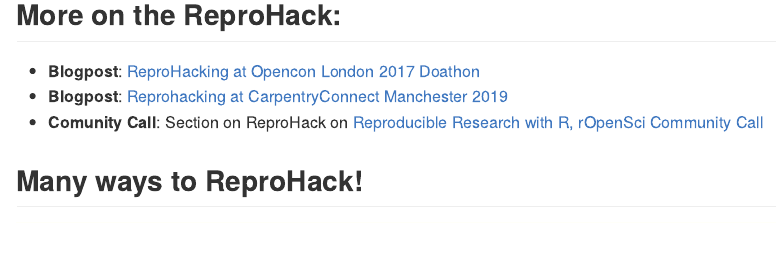
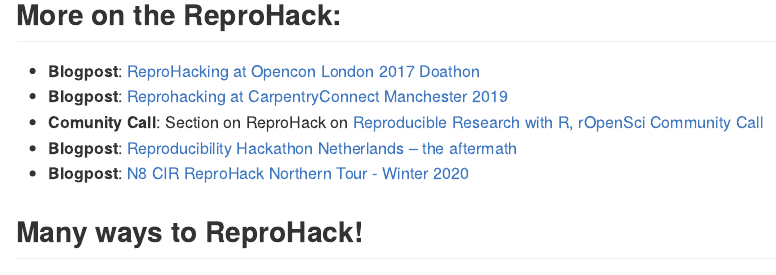
Before and after one commit to reprohack/reprohack-hq, an R Markdown document (README.Rmd): the page in a window 1100 px wide, from 3920 px down. The pictures show the output file README.md that the author committed with the source, drawn offline in the style of GitHub; badge pictures from the web are left out.

Commit message:
refresh map, add Leiden & N8 CIR blogposts

```diff
--- a/README.Rmd
+++ b/README.Rmd
@@ -177,7 +177,8 @@
 - **Blogpost**: [ReproHacking at Opencon London 2017 Doathon](https://rse.shef.ac.uk/blog/opencon-london/)
 - **Blogpost**: [Reprohacking at CarpentryConnect Manchester 2019](https://software.ac.uk/blog/2019-08-07-reprohacking-carpentryconnect-manchester-2019)
 - **Comunity Call**: Section on ReproHack on [Reproducible Research with R, rOpenSci Community Call](https://vimeo.com/351259131)
-
+- **Blogpost**: [Reproducibility Hackathon Netherlands – the aftermath](https://www.software.ac.uk/blog/2020-01-15-reproducibility-hackathon-netherlands-aftermath)
+- **Blogpost**: [N8 CIR ReproHack Northern Tour - Winter 2020](https://n8cir.org.uk/news/reprohacks/)
 
 
 ## Many ways to ReproHack!
```
Also changed, not shown: README.md, README_files/figure-gfm/map-1.png.
